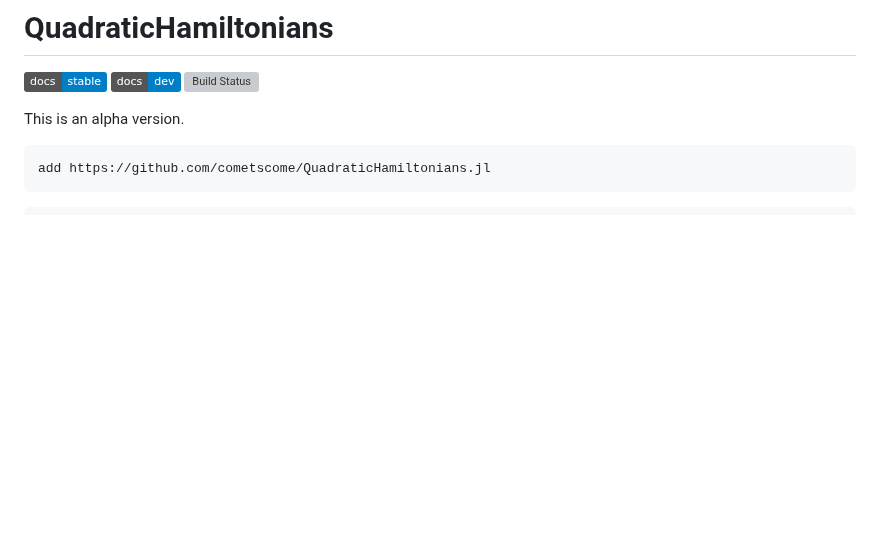
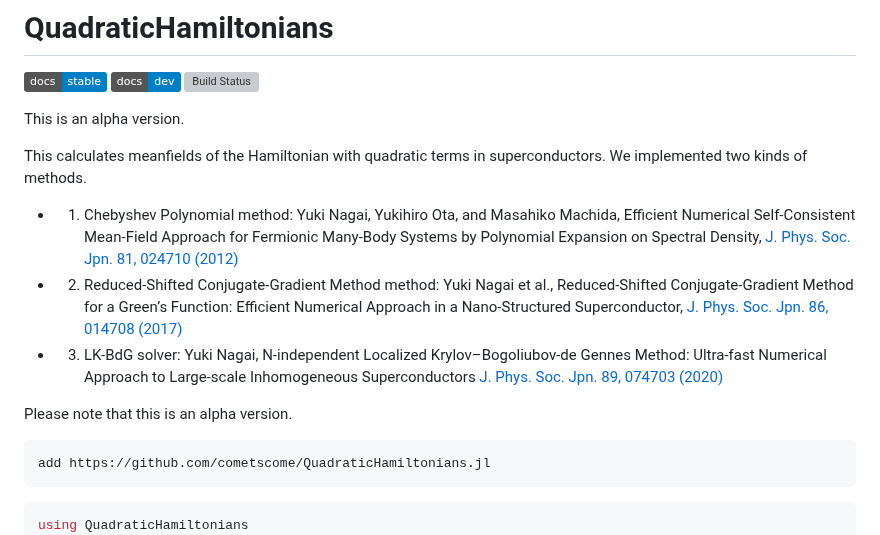
Before and after one commit to cometscome/QuadraticHamiltonians.jl, a Markdown page: README.md, the part around the change. Drawn GitHub-style; badges without logos; blank space fills up the shorter version; grey boxes are pictures that could not be loaded.

````diff
--- a/README.md
+++ b/README.md
@@ -7,11 +7,21 @@
 
 This is an alpha version.
 
+This calculates meanfields of the Hamiltonian with quadratic terms in superconductors.
+We implemented two kinds of methods.
+
+- 1. Chebyshev Polynomial method: Yuki Nagai, Yukihiro Ota, and Masahiko Machida, Efficient Numerical Self-Consistent Mean-Field Approach for Fermionic Many-Body Systems by Polynomial Expansion on Spectral Density, [J. Phys. Soc. Jpn. 81, 024710 (2012)](https://journals.jps.jp/doi/10.1143/JPSJ.81.024710)
+- 2. Reduced-Shifted Conjugate-Gradient Method method: Yuki Nagai et al., Reduced-Shifted Conjugate-Gradient Method for a Green’s Function: Efficient Numerical Approach in a Nano-Structured Superconductor, [J. Phys. Soc. Jpn. 86, 014708 (2017)](https://journals.jps.jp/doi/10.7566/JPSJ.86.014708)
+- 3. LK-BdG solver: Yuki Nagai, N-independent Localized Krylov–Bogoliubov-de Gennes Method: Ultra-fast Numerical Approach to Large-scale Inhomogeneous Superconductors [J. Phys. Soc. Jpn. 89, 074703 (2020) ](https://journals.jps.jp/doi/10.7566/JPSJ.89.074703)
+
+Please note that this is an alpha version.
+
 ```
 add https://github.com/cometscome/QuadraticHamiltonians.jl
 ```
 
 ```julia
+using QuadraticHamiltonians
 function test2()
     N = 16
     ham = Hamiltonian(N)
````
